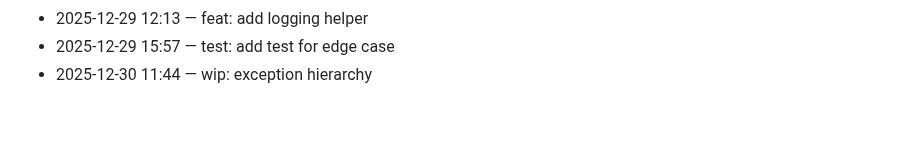
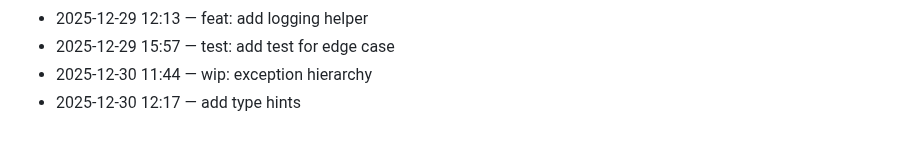
Before and after one commit to adam-scott-thomas/ControlCore, a Markdown page: .dev/journal.md, the part around the change. Drawn GitHub-style.

Commit message:
add type hints

```diff
--- a/.dev/journal.md
+++ b/.dev/journal.md
@@ -95,3 +95,4 @@ Chronological log of work activity.
 - 2025-12-29 12:13 — feat: add logging helper
 - 2025-12-29 15:57 — test: add test for edge case
 - 2025-12-30 11:44 — wip: exception hierarchy
+- 2025-12-30 12:17 — add type hints
```
